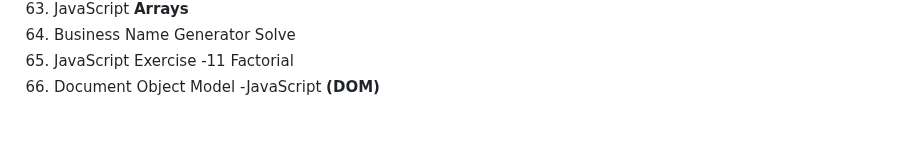
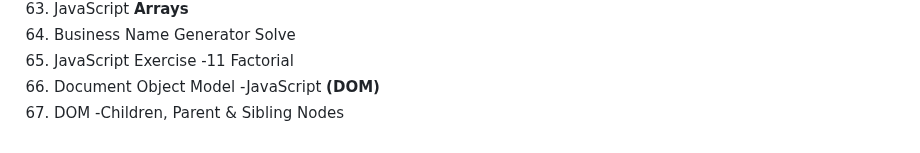
Before and after one commit to Nilesh-Bhoi23/Web-Development-Practice, a Markdown page: README.md, the part around the change. Rendered like a GitHub page.

```diff
--- a/README.md
+++ b/README.md
@@ -74,3 +74,4 @@
 64) Business Name Generator Solve                    <br>
 65) JavaScript Exercise -11 Factorial                <br>
 66) Document Object Model -JavaScript <b>(DOM)</b>   <br>
+67) DOM -Children, Parent & Sibling Nodes            <br>
```
